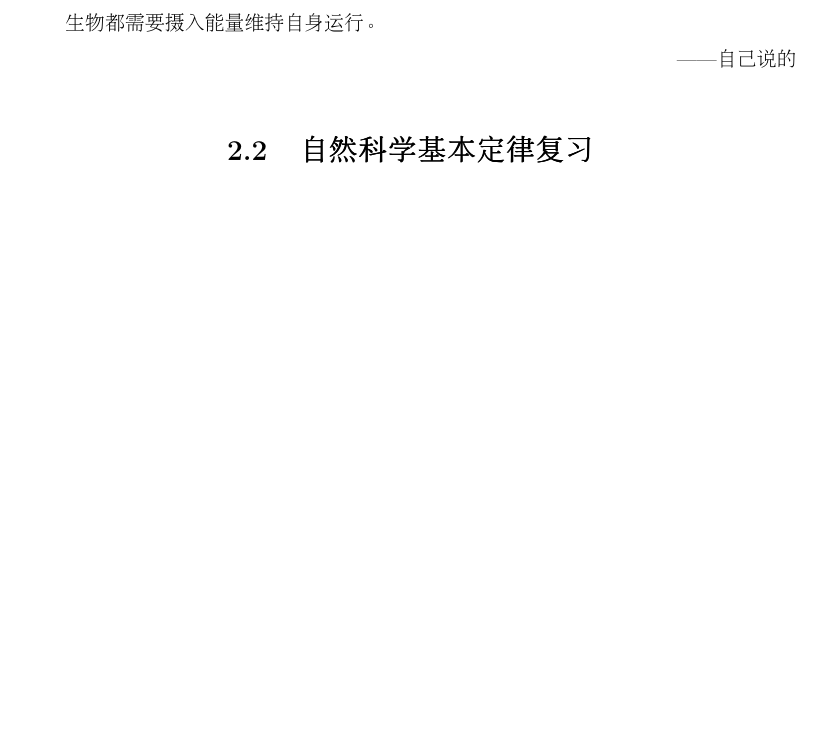
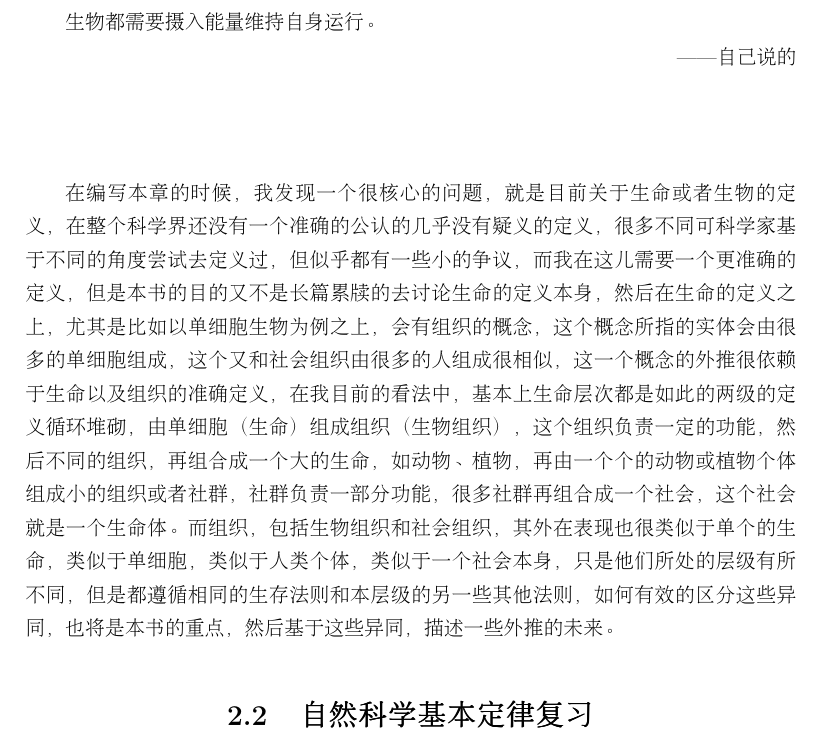
Before and after one commit to BluffeyTest/Food_Power_and_Efficiency, a LaTeX book (粮食、暴力以及效率.tex, which reads FoodandPopulation.tex): part of page 10 of 24, cut so that both start at the same text, the shorter picture padded with empty space. Compiled offline with pdfLaTeX.

Commit message:
add alittle

```diff
--- a/FoodandPopulation.tex
+++ b/FoodandPopulation.tex
@@ -3,6 +3,11 @@
 生物都需要摄入能量维持自身运行。
 
 \hfill ------自己说的
+\\
+\\
+\\
+
+在编写本章的时候，我发现一个很核心的问题，就是目前关于生命或者生物的定义，在整个科学界还没有一个准确的公认的几乎没有疑义的定义，很多不同可科学家基于不同的角度尝试去定义过，但似乎都有一些小的争议，而我在这儿需要一个更准确的定义，但是本书的目的又不是长篇累牍的去讨论生命的定义本身，然后在生命的定义之上，尤其是比如以单细胞生物为例之上，会有组织的概念，这个概念所指的实体会由很多的单细胞组成，这个又和社会组织由很多的人组成很相似，这一个概念的外推很依赖于生命以及组织的准确定义，在我目前的看法中，基本上生命层次都是如此的两级的定义循环堆砌，由单细胞（生命）组成组织（生物组织），这个组织负责一定的功能，然后不同的组织，再组合成一个大的生命，如动物、植物，再由一个个的动物或植物个体组成小的组织或者社群，社群负责一部分功能，很多社群再组合成一个社会，这个社会就是一个生命体。而组织，包括生物组织和社会组织，其外在表现也很类似于单个的生命，类似于单细胞，类似于人类个体，类似于一个社会本身，只是他们所处的层级有所不同，但是都遵循相同的生存法则和本层级的另一些其他法则，如何有效的区分这些异同，也将是本书的重点，然后基于这些异同，描述一些外推的未来。
 
 \section{自然科学基本定律复习}
 \theorem{热力学第一定律，能量守恒定律：}封闭系统内的能量总和保持不变，能量既不能凭空产生，也不能凭空消失，它只能从一种形式转化为另一种形式，或者从一个物体转移到另一个物体，在转移和转化的过程中，能量的总量不变；
```
